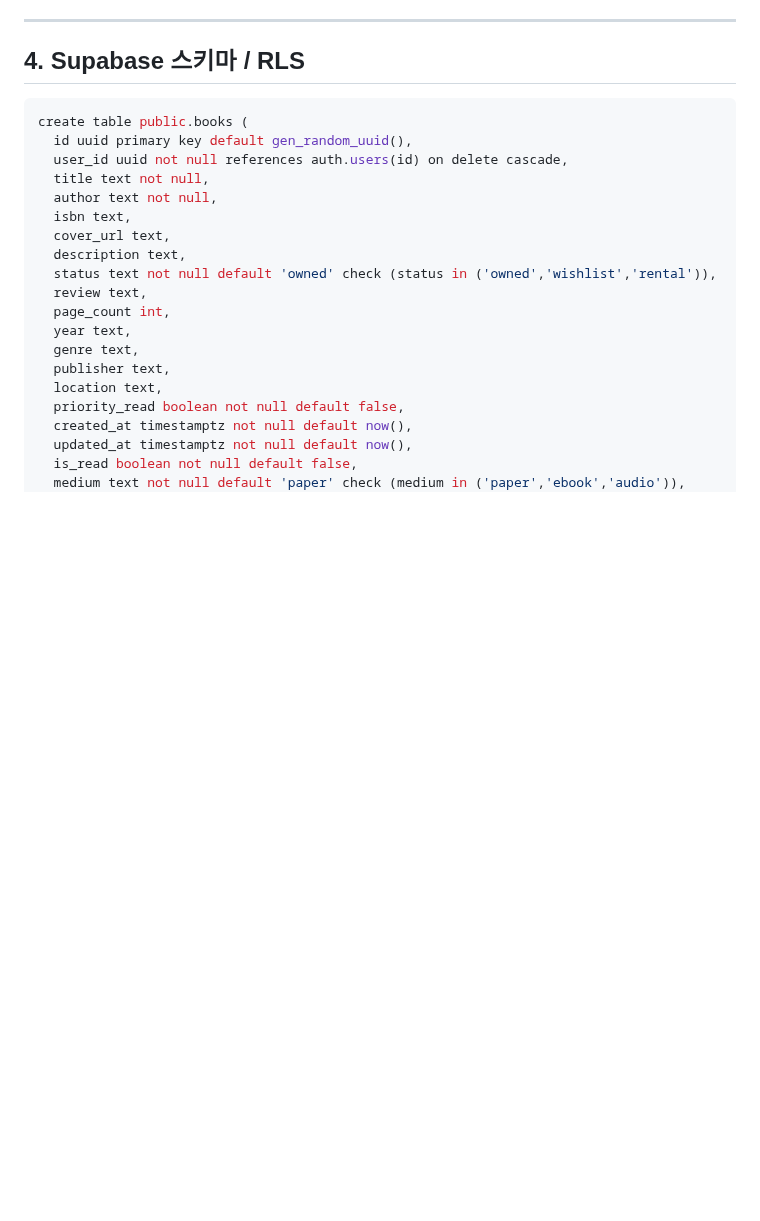
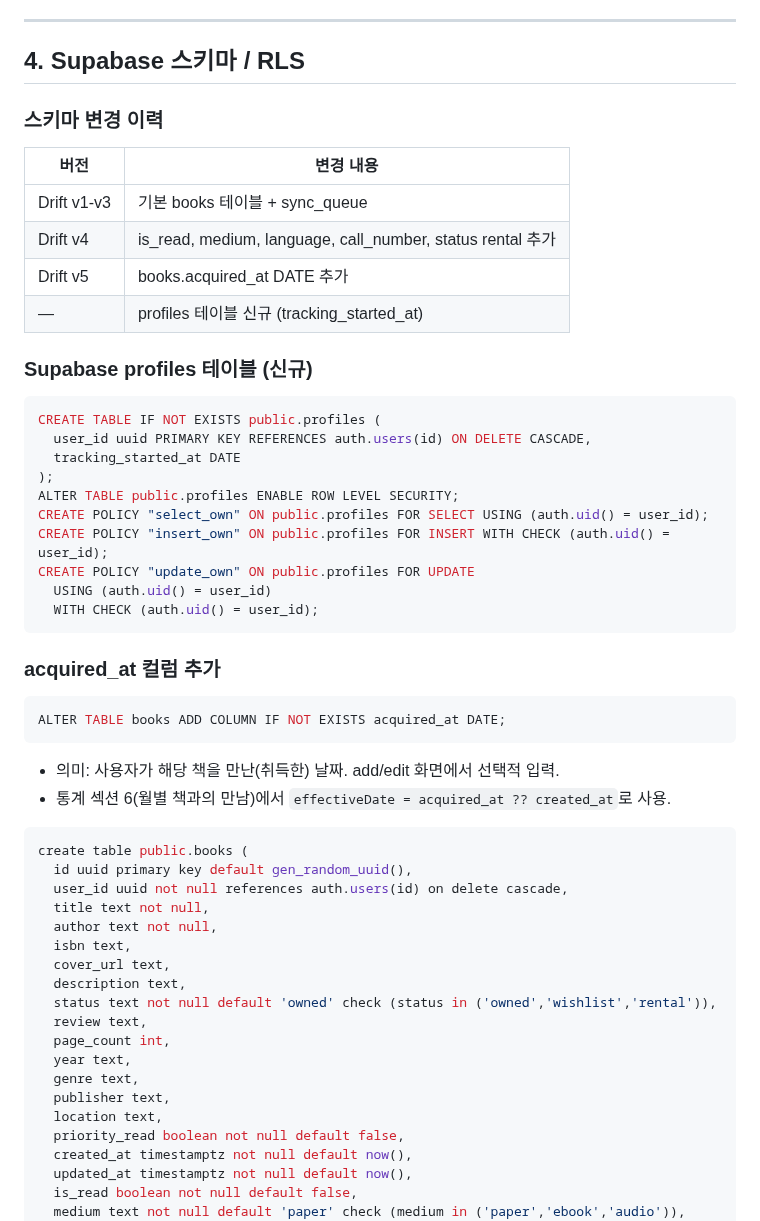
Before and after one commit to giltongit/classicshelf, a Markdown page: 공통_아키텍처.md, the part around one of its changes. Drawn GitHub-style; blank space fills up the shorter version.

````diff
--- a/공통_아키텍처.md
+++ b/공통_아키텍처.md
@@ -115,6 +115,39 @@ UI (riverpod) ──▶ Repository (코어)
 ---
 
 ## 4. Supabase 스키마 / RLS
+
+### 스키마 변경 이력
+
+| 버전 | 변경 내용 |
+|---|---|
+| Drift v1-v3 | 기본 books 테이블 + sync_queue |
+| Drift v4 | is_read, medium, language, call_number, status rental 추가 |
+| Drift v5 | books.acquired_at DATE 추가 |
+| — | profiles 테이블 신규 (tracking_started_at) |
+
+### Supabase profiles 테이블 (신규)
+
+```sql
+CREATE TABLE IF NOT EXISTS public.profiles (
+  user_id uuid PRIMARY KEY REFERENCES auth.users(id) ON DELETE CASCADE,
+  tracking_started_at DATE
+);
+ALTER TABLE public.profiles ENABLE ROW LEVEL SECURITY;
+CREATE POLICY "select_own" ON public.profiles FOR SELECT USING (auth.uid() = user_id);
+CREATE POLICY "insert_own" ON public.profiles FOR INSERT WITH CHECK (auth.uid() = user_id);
+CREATE POLICY "update_own" ON public.profiles FOR UPDATE
+  USING (auth.uid() = user_id)
+  WITH CHECK (auth.uid() = user_id);
+```
+
+### acquired_at 컬럼 추가
+
+```sql
+ALTER TABLE books ADD COLUMN IF NOT EXISTS acquired_at DATE;
+```
+
+- 의미: 사용자가 해당 책을 만난(취득한) 날짜. add/edit 화면에서 선택적 입력.
+- 통계 섹션 6(월별 책과의 만남)에서 `effectiveDate = acquired_at ?? created_at`로 사용.
 
 ```sql
 create table public.books (
````
Also changed, not shown: other parts of 공통_아키텍처.md (+74 -0 lines).
